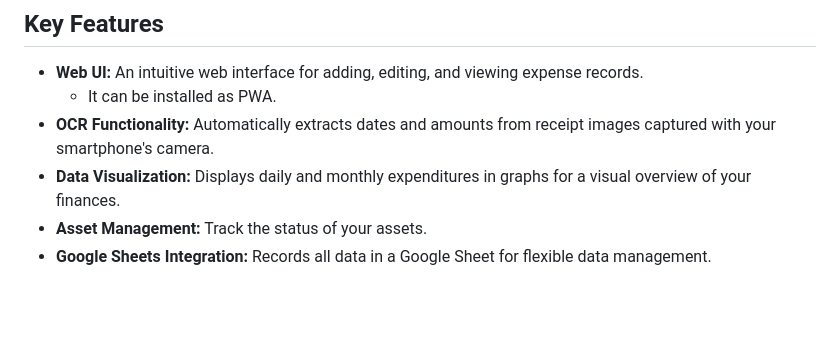
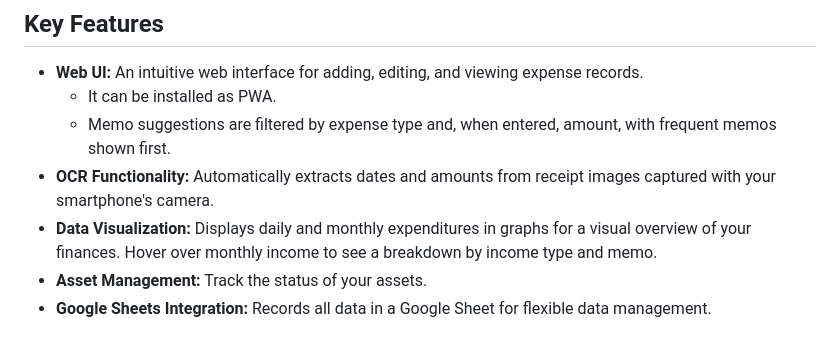
Before and after one commit to szkny/expense, a Markdown page: README.md, the part around the change. Drawn GitHub-style; blank space fills up the shorter version.

Commit message:
docs: ✏️ update README to document memo filtering and hover breakdown in data visualization

```diff
--- a/README.md
+++ b/README.md
@@ -7,8 +7,9 @@ It features receipt scanning via OCR, a web-based user interface, and integratio
 
 - **Web UI:** An intuitive web interface for adding, editing, and viewing expense records.
   - It can be installed as PWA.
+  - Memo suggestions are filtered by expense type and, when entered, amount, with frequent memos shown first.
 - **OCR Functionality:** Automatically extracts dates and amounts from receipt images captured with your smartphone's camera.
-- **Data Visualization:** Displays daily and monthly expenditures in graphs for a visual overview of your finances.
+- **Data Visualization:** Displays daily and monthly expenditures in graphs for a visual overview of your finances. Hover over monthly income to see a breakdown by income type and memo.
 - **Asset Management:** Track the status of your assets.
 - **Google Sheets Integration:** Records all data in a Google Sheet for flexible data management.
 
```
